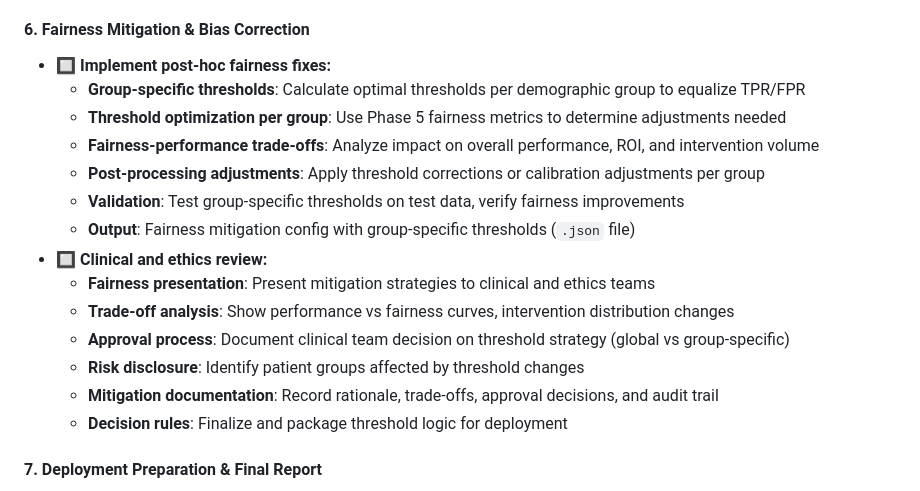
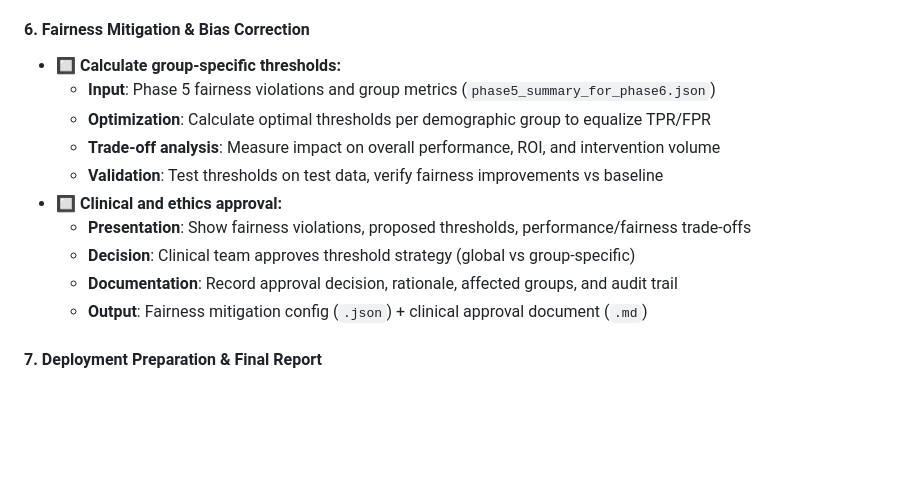
Before and after one commit to auphong2707/hospital-readmission-risk, a Markdown page: README.md, the part around the change. Rendered like a GitHub page; blank space fills up the shorter version.

Commit message:
Simplify the Phase 6

```diff
--- a/README.md
+++ b/README.md
@@ -144,20 +144,16 @@ The dataset represents 10 years (1999-2008) of clinical care at 130 US hospitals
   - **Output**: Fairness assessment report for deployment decision-making
 
 #### 6. Fairness Mitigation & Bias Correction
-- 🔲 **Implement post-hoc fairness fixes:**
-  - **Group-specific thresholds**: Calculate optimal thresholds per demographic group to equalize TPR/FPR
-  - **Threshold optimization per group**: Use Phase 5 fairness metrics to determine adjustments needed
-  - **Fairness-performance trade-offs**: Analyze impact on overall performance, ROI, and intervention volume
-  - **Post-processing adjustments**: Apply threshold corrections or calibration adjustments per group
-  - **Validation**: Test group-specific thresholds on test data, verify fairness improvements
-  - **Output**: Fairness mitigation config with group-specific thresholds (`.json` file)
-- 🔲 **Clinical and ethics review:**
-  - **Fairness presentation**: Present mitigation strategies to clinical and ethics teams
-  - **Trade-off analysis**: Show performance vs fairness curves, intervention distribution changes
-  - **Approval process**: Document clinical team decision on threshold strategy (global vs group-specific)
-  - **Risk disclosure**: Identify patient groups affected by threshold changes
-  - **Mitigation documentation**: Record rationale, trade-offs, approval decisions, and audit trail
-  - **Decision rules**: Finalize and package threshold logic for deployment
+- 🔲 **Calculate group-specific thresholds:**
+  - **Input**: Phase 5 fairness violations and group metrics (`phase5_summary_for_phase6.json`)
+  - **Optimization**: Calculate optimal thresholds per demographic group to equalize TPR/FPR
+  - **Trade-off analysis**: Measure impact on overall performance, ROI, and intervention volume
+  - **Validation**: Test thresholds on test data, verify fairness improvements vs baseline
+- 🔲 **Clinical and ethics approval:**
+  - **Presentation**: Show fairness violations, proposed thresholds, performance/fairness trade-offs
+  - **Decision**: Clinical team approves threshold strategy (global vs group-specific)
+  - **Documentation**: Record approval decision, rationale, affected groups, and audit trail
+  - **Output**: Fairness mitigation config (`.json`) + clinical approval document (`.md`)
 
 #### 7. Deployment Preparation & Final Report
 - 🔲 **Aggregate results from all phases:**
```
